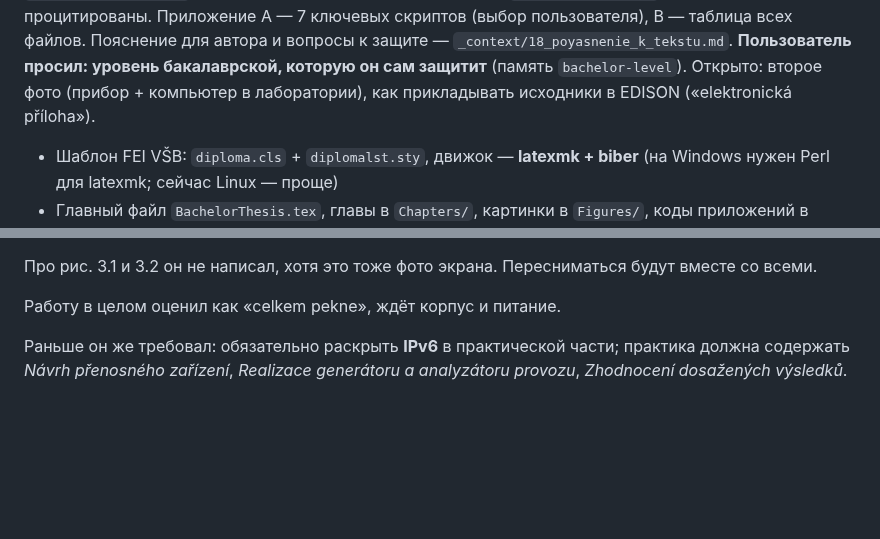
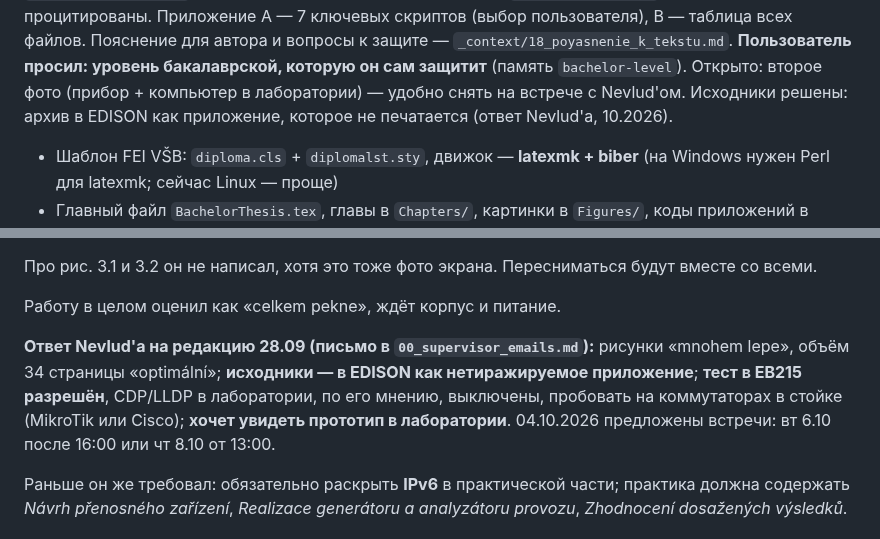
Before and after one commit to debeeque/Bakalarka_Project, a Markdown page: CLAUDE.md, 2 parts joined by grey strips. Drawn GitHub-style; blank space fills up the shorter version.

```diff
--- a/CLAUDE.md
+++ b/CLAUDE.md
@@ -253,7 +253,8 @@ pgfplots, проверка с Windows, разряд батареи с графи
 для автора и вопросы к защите — `_context/18_poyasnenie_k_tekstu.md`.
 **Пользователь просил: уровень бакалаврской, которую он сам защитит**
 (память `bachelor-level`). Открыто: второе фото (прибор + компьютер в
-лаборатории), как прикладывать исходники в EDISON («elektronická příloha»).
+лаборатории) — удобно снять на встрече с Nevlud'ом. Исходники решены: архив в
+EDISON как приложение, которое не печатается (ответ Nevlud'а, 10.2026).
 
 - Шаблон FEI VŠB: `diploma.cls` + `diplomalst.sty`, движок — **latexmk + biber**
   (на Windows нужен Perl для latexmk; сейчас Linux — проще)
@@ -371,6 +372,13 @@ Crossref API, DOI подтверждены):
 будут вместе со всеми.
 
 Работу в целом оценил как «celkem pekne», ждёт корпус и питание.
+
+**Ответ Nevlud'а на редакцию 28.09 (письмо в `00_supervisor_emails.md`):**
+рисунки «mnohem lepe», объём 34 страницы «optimální»; **исходники — в EDISON
+как нетиражируемое приложение**; **тест в EB215 разрешён**, CDP/LLDP в
+лаборатории, по его мнению, выключены, пробовать на коммутаторах в стойке
+(MikroTik или Cisco); **хочет увидеть прототип в лаборатории**. 04.10.2026
+предложены встречи: вт 6.10 после 16:00 или чт 8.10 от 13:00.
 
 Раньше он же требовал: обязательно раскрыть **IPv6** в практической части;
 практика должна содержать *Návrh přenosného zařízení*, *Realizace generátoru a
```
Also changed, not shown: _context/00_supervisor_emails.md (+56 -0 lines).
